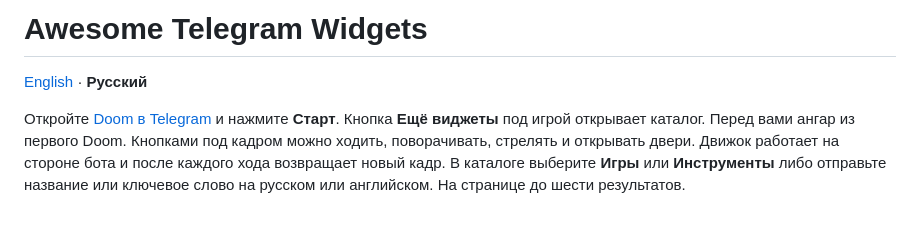
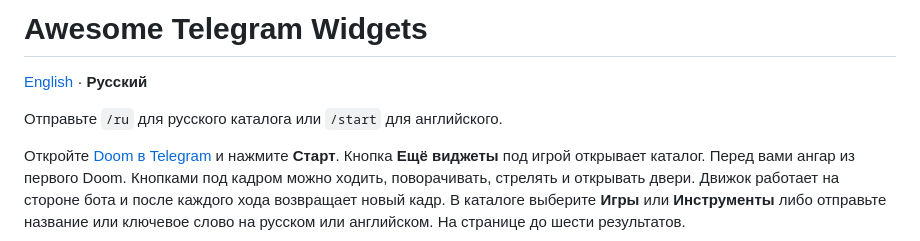
Before and after one commit to ADanMan/awesome-telegram-widgets, a Markdown page: README.ru.md, the part around the change. GitHub-like rendering; blank space fills up the shorter version.

```diff
--- a/README.ru.md
+++ b/README.ru.md
@@ -3,6 +3,8 @@
 # Awesome Telegram Widgets
 
 [English](README.md) · **Русский**
+
+Отправьте `/ru` для русского каталога или `/start` для английского.
 
 Откройте [Doom в Telegram](https://t.me/awesomewidget_bot?start=doom) и нажмите **Старт**. Кнопка **Ещё виджеты** под игрой открывает каталог. Перед вами ангар из первого Doom. Кнопками под кадром можно ходить, поворачивать, стрелять и открывать двери. Движок работает на стороне бота и после каждого хода возвращает новый кадр. В каталоге выберите **Игры** или **Инструменты** либо отправьте название или ключевое слово на русском или английском. На странице до шести результатов.
 
```
Also changed, not shown: README.md (+5 -1 lines), assets/doom-in-chat-en.png (added), 1 other file.
